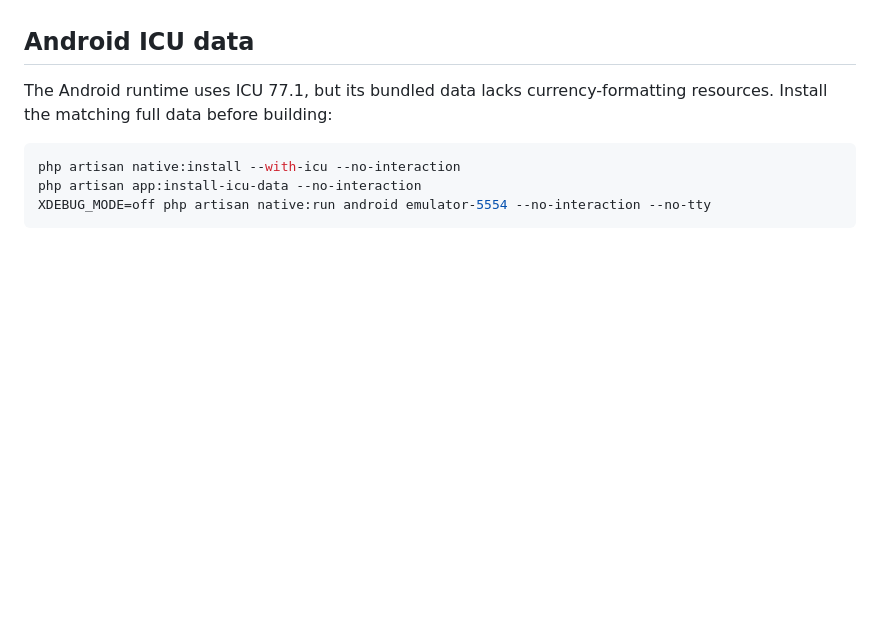
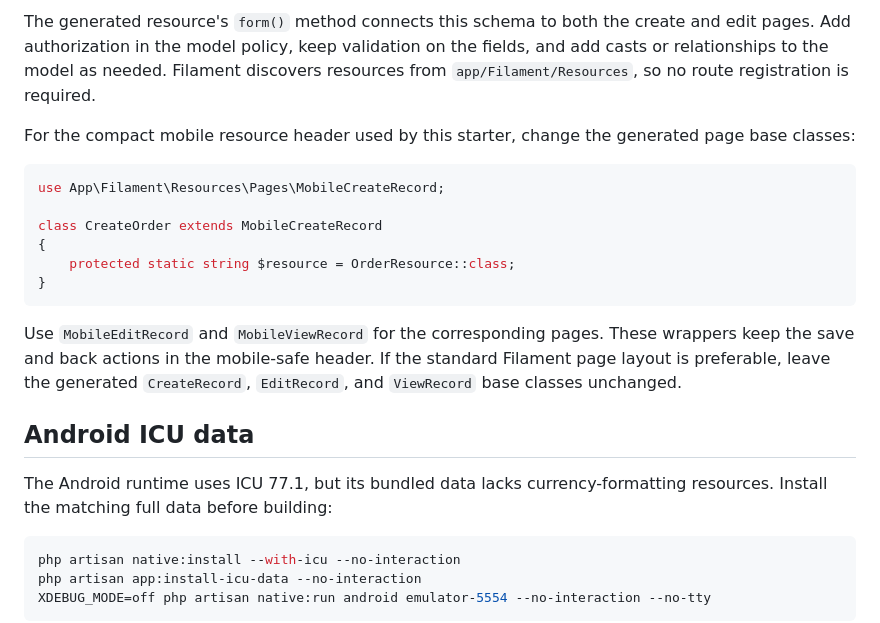
Before and after one commit to JoshuaHD/nativephp-filament-boilerplate, a Markdown page: README.md, the part around one of its changes. GitHub-like rendering; blank space fills up the shorter version.

Commit message:
docs: explain dashboard tiles and resource forms

````diff
--- a/README.md
+++ b/README.md
@@ -112,3 +201,18 @@ The implementation lives in [app/Http/Middleware/AutoLoginLocalUser.php](./app/H
+The generated resource's `form()` method connects this schema to both the create and edit pages. Add authorization in the model policy, keep validation on the fields, and add casts or relationships to the model as needed. Filament discovers resources from `app/Filament/Resources`, so no route registration is required.
+
+For the compact mobile resource header used by this starter, change the generated page base classes:
+
+```php
+use App\Filament\Resources\Pages\MobileCreateRecord;
+
+class CreateOrder extends MobileCreateRecord
+{
+    protected static string $resource = OrderResource::class;
+}
+```
+
+Use `MobileEditRecord` and `MobileViewRecord` for the corresponding pages. These wrappers keep the save and back actions in the mobile-safe header. If the standard Filament page layout is preferable, leave the generated `CreateRecord`, `EditRecord`, and `ViewRecord` base classes unchanged.
+
 ## Android ICU data
 
 The Android runtime uses ICU 77.1, but its bundled data lacks currency-formatting resources. Install the matching full data before building:
````
Also changed, not shown: other parts of README.md (+89 -0 lines).
